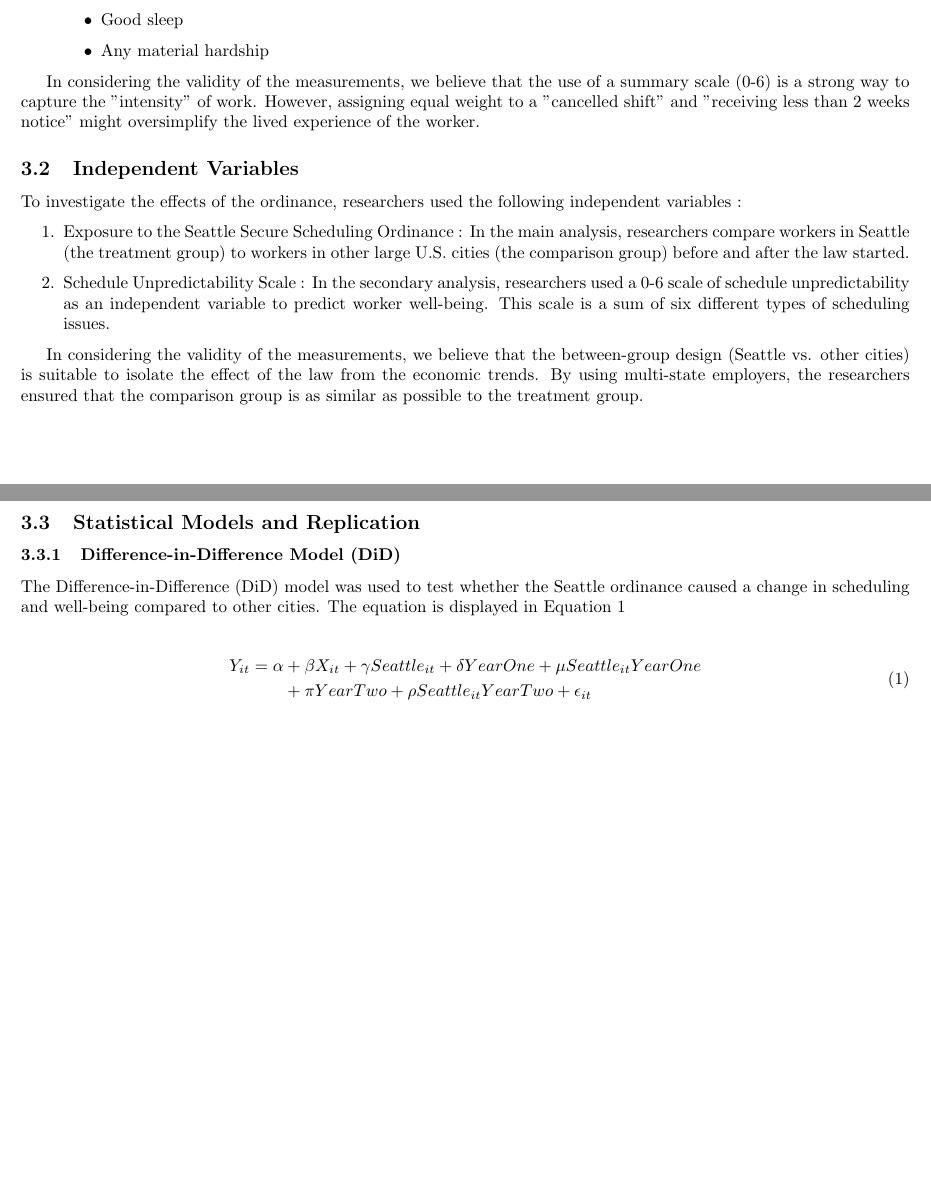
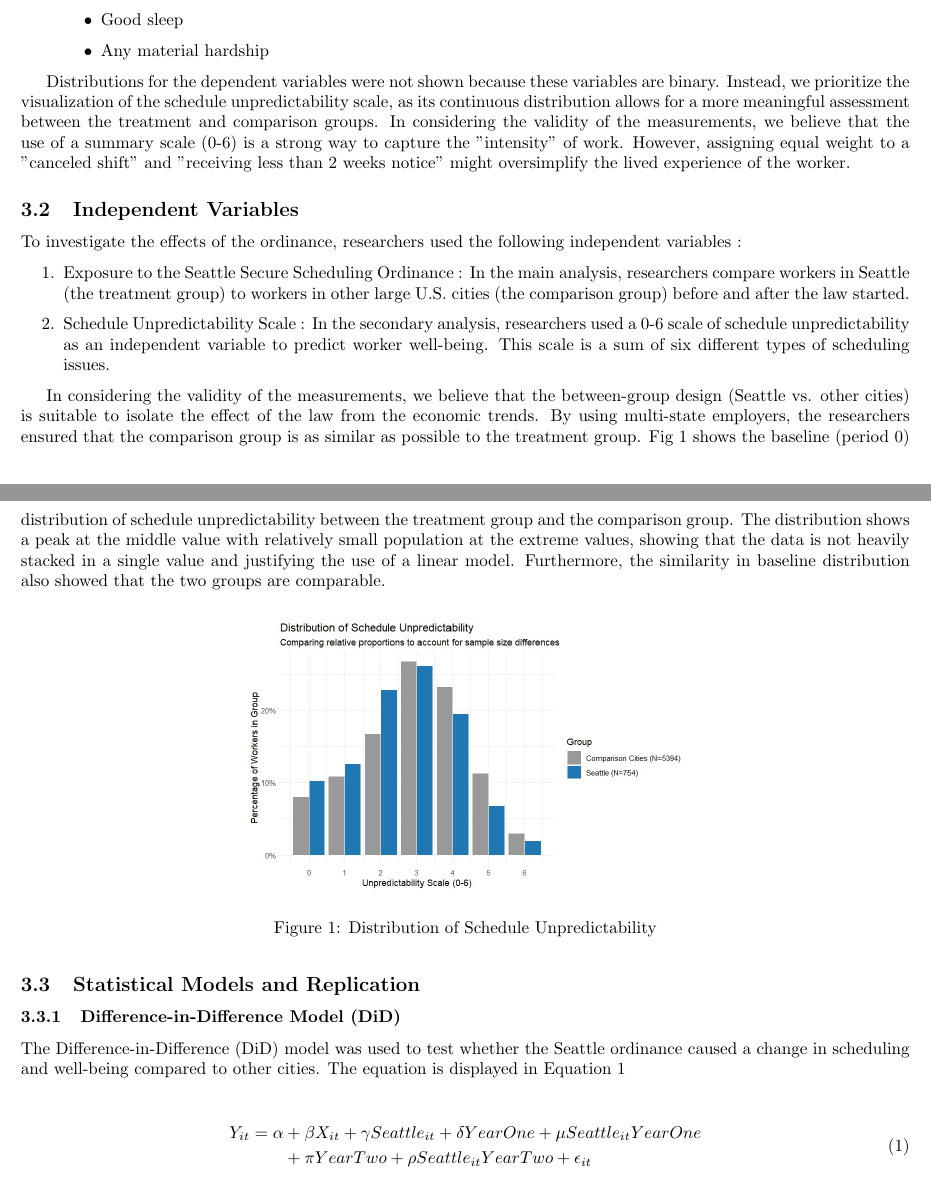
Before and after one commit to Krivei/msda-miniproject, a LaTeX document (msda_mini_project.tex): two parts of pages 3 and 4 of 7, joined at a grey line, cut so that both start at the same text, the shorter picture padded with empty space. Compiled offline with pdfLaTeX.

Commit message:
Addition in Independent and Dependent Variables subsection

```diff
--- a/msda_mini_project.tex
+++ b/msda_mini_project.tex
@@ -147,7 +147,7 @@
 		\end{itemize}
 	\end{enumerate}
 
-	In considering the validity of the measurements, we believe that the use of a summary scale (0-6) is a strong way to capture the "intensity" of work. However, assigning equal weight to a "cancelled shift" and "receiving less than 2 weeks notice" might oversimplify the lived experience of the worker.
+	Distributions for the dependent variables were not shown because these variables are binary. Instead, we prioritize the visualization of the schedule unpredictability scale, as its continuous distribution allows for a more meaningful assessment between the treatment and comparison groups. In considering the validity of the measurements, we believe that the use of a summary scale (0-6) is a strong way to capture the "intensity" of work. However, assigning equal weight to a "canceled shift" and "receiving less than 2 weeks notice" might oversimplify the lived experience of the worker.
 
 	\subsection{Independent Variables}
 	To investigate the effects of the ordinance, researchers used the following independent variables :
@@ -156,7 +156,14 @@
 		\item Schedule Unpredictability Scale : In the secondary analysis, researchers used a 0-6 scale of schedule unpredictability as an independent variable to predict worker well-being. This scale is a sum of six different types of scheduling issues.
 	\end{enumerate}
 
-		In considering the validity of the measurements, we believe that the between-group design (Seattle vs. other cities) is suitable to isolate the effect of the law from the economic trends. By using multi-state employers, the researchers ensured that the comparison group is as similar as possible to the treatment group.
+	In considering the validity of the measurements, we believe that the between-group design (Seattle vs. other cities) is suitable to isolate the effect of the law from the economic trends. By using multi-state employers, the researchers ensured that the comparison group is as similar as possible to the treatment group. Fig \ref{sched_dist} shows the baseline (period 0) distribution of schedule unpredictability between the treatment group and the comparison group. The distribution shows a peak at the middle value with relatively small population at the extreme values, showing that the data is not heavily stacked in a single value and justifying the use of a linear model. Furthermore, the similarity in baseline distribution also showed that the two groups are comparable.
+
+	\begin{figure}[h]
+		\centering
+		\includegraphics[width=0.5\columnwidth]{figures/sched_unpred.jpeg}
+		\caption{Distribution of Schedule Unpredictability}
+		\label{sched_dist}
+	\end{figure}
 
 	\subsection{Statistical Models and Replication}
 	\subsubsection{Difference-in-Difference Model (DiD)}
```
Also changed, not shown: figures/sched_unpred.jpeg (added), msda_mini_project.tex (11 more changed lines).
